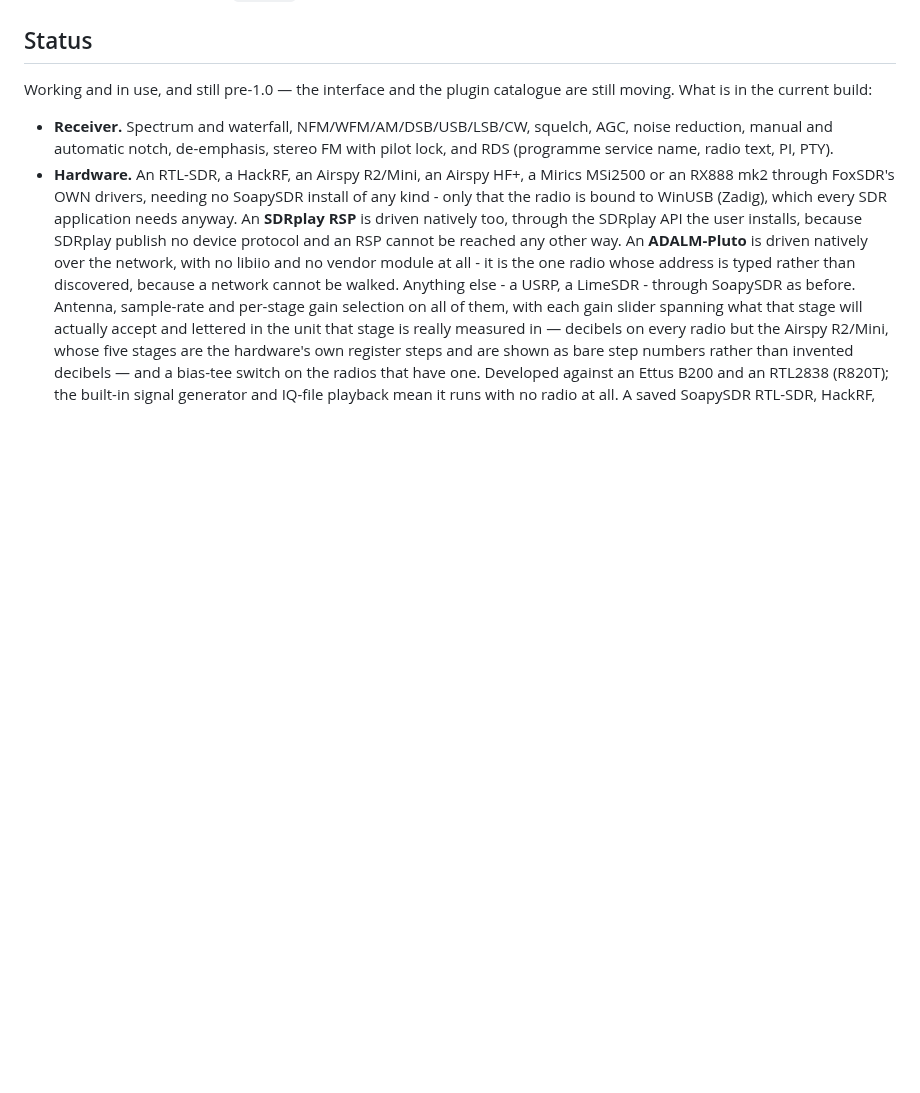
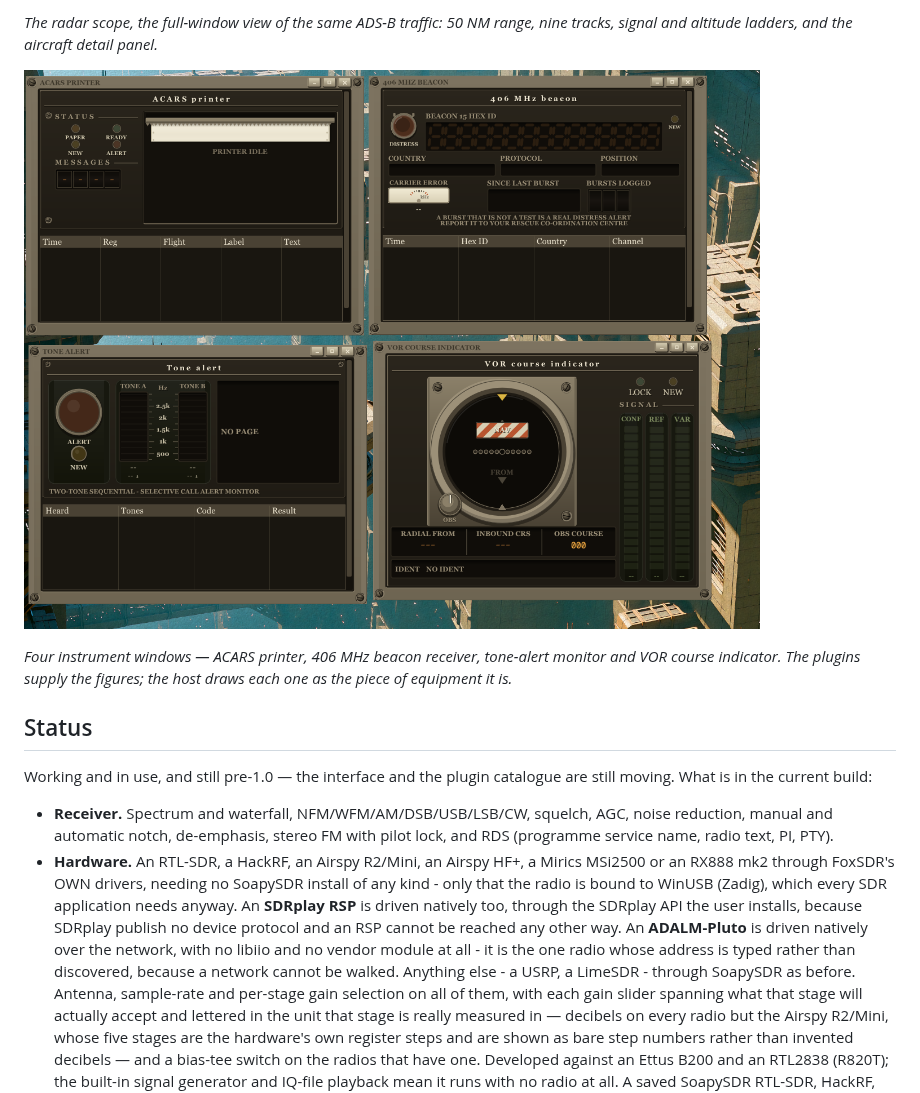
Before and after one commit to wonderingStars/foxsdr, a Markdown page: README.md, the part around one of its changes. Drawn GitHub-style; pictures changed too: docs/screenshots/instrument-windows.png (added); blank space fills up the shorter version.

```diff
--- a/README.md
+++ b/README.md
@@ -43,3 +59,11 @@ Internal project/binary name: `cascade`.
+*The radar scope, the full-window view of the same ADS-B traffic: 50 NM range,
+nine tracks, signal and altitude ladders, and the aircraft detail panel.*
+
+![Four plugin instrument windows drawn by the host: an ACARS printer, a 406 MHz distress-beacon receiver, a two-tone alert monitor and a VOR course indicator.](docs/screenshots/instrument-windows.png)
+
+*Four instrument windows — ACARS printer, 406 MHz beacon receiver, tone-alert
+monitor and VOR course indicator. The plugins supply the figures; the host
+draws each one as the piece of equipment it is.*
 
 ## Status
 
```
Also changed, not shown: other parts of README.md (+26 -8 lines), docs/screenshots/radar-scope.png (added), 1 other file.
